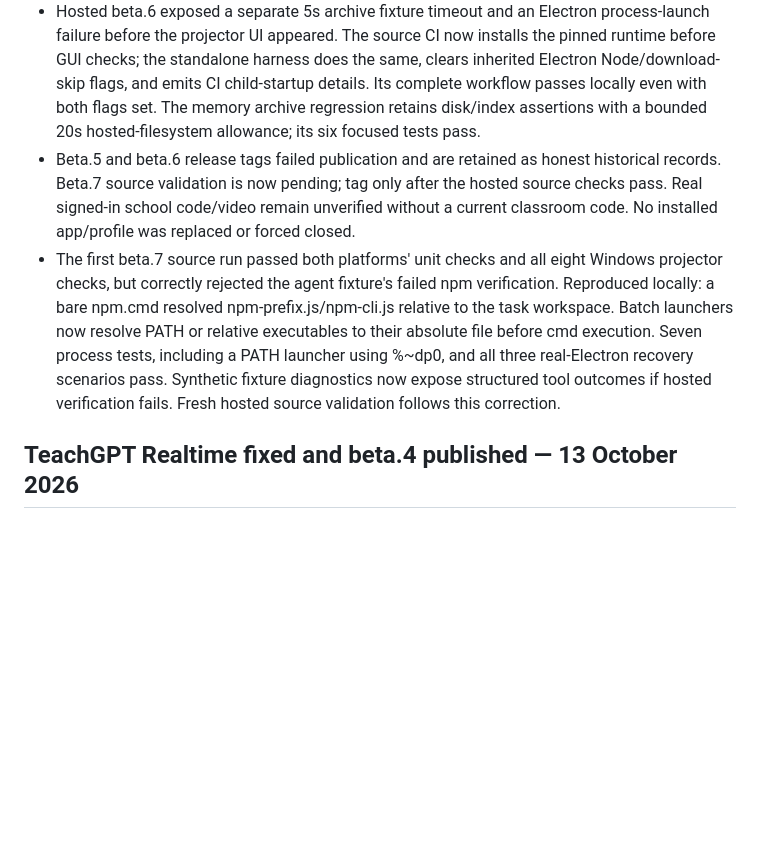
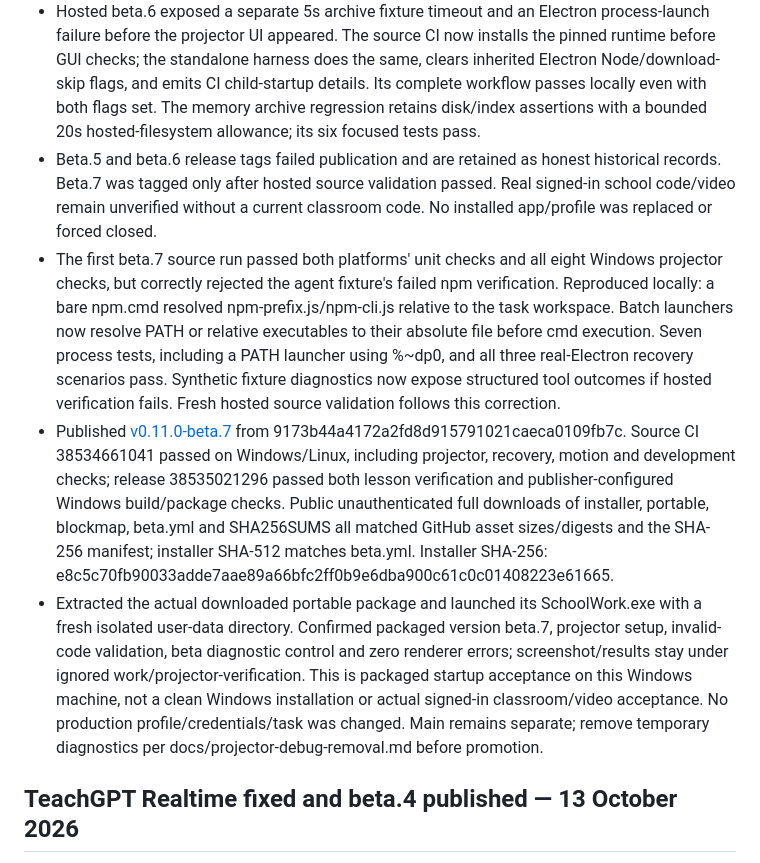
Before and after one commit to SILLEN69/schoolwork-desktop, a Markdown page: AGENT_PROGRESS.md, the part around the change. Rendered like a GitHub page; blank space fills up the shorter version.

Commit message:
docs: record verified beta.7 projector release and package checks

```diff
--- a/AGENT_PROGRESS.md
+++ b/AGENT_PROGRESS.md
@@ -9,8 +9,10 @@
 - Local evidence: 218 unit tests, seven release/asset/native/debug-policy checks, full Windows build, 13 lesson/model checks and eight projector workflows passed. Main-configured build exercised the same setup/capture flow with no logging UI. Later targeted sanitation/cleanup checks and hosted publication results follow below.
 - The lesson regression initially failed because Windows kept the real app focused after blur(), so the expected away-user completion notice was correctly suppressed. An owned second foreground fixture window now verifies the real focus boundary, without mocking production focus APIs. All lesson checks then passed.
 - Hosted beta.6 exposed a separate 5s archive fixture timeout and an Electron process-launch failure before the projector UI appeared. The source CI now installs the pinned runtime before GUI checks; the standalone harness does the same, clears inherited Electron Node/download-skip flags, and emits CI child-startup details. Its complete workflow passes locally even with both flags set. The memory archive regression retains disk/index assertions with a bounded 20s hosted-filesystem allowance; its six focused tests pass.
-- Beta.5 and beta.6 release tags failed publication and are retained as honest historical records. Beta.7 source validation is now pending; tag only after the hosted source checks pass. Real signed-in school code/video remain unverified without a current classroom code. No installed app/profile was replaced or forced closed.
+- Beta.5 and beta.6 release tags failed publication and are retained as honest historical records. Beta.7 was tagged only after hosted source validation passed. Real signed-in school code/video remain unverified without a current classroom code. No installed app/profile was replaced or forced closed.
 - The first beta.7 source run passed both platforms' unit checks and all eight Windows projector checks, but correctly rejected the agent fixture's failed npm verification. Reproduced locally: a bare npm.cmd resolved npm-prefix.js/npm-cli.js relative to the task workspace. Batch launchers now resolve PATH or relative executables to their absolute file before cmd execution. Seven process tests, including a PATH launcher using %~dp0, and all three real-Electron recovery scenarios pass. Synthetic fixture diagnostics now expose structured tool outcomes if hosted verification fails. Fresh hosted source validation follows this correction.
+- Published [v0.11.0-beta.7](https://github.com/SILLEN69/schoolwork-desktop/releases/tag/v0.11.0-beta.7) from 9173b44a4172a2fd8d915791021caeca0109fb7c. Source CI 38534661041 passed on Windows/Linux, including projector, recovery, motion and development checks; release 38535021296 passed both lesson verification and publisher-configured Windows build/package checks. Public unauthenticated full downloads of installer, portable, blockmap, beta.yml and SHA256SUMS all matched GitHub asset sizes/digests and the SHA-256 manifest; installer SHA-512 matches beta.yml. Installer SHA-256: e8c5c70fb90033adde7aae89a66bfc2ff0b9e6dba900c61c0c01408223e61665.
+- Extracted the actual downloaded portable package and launched its SchoolWork.exe with a fresh isolated user-data directory. Confirmed packaged version beta.7, projector setup, invalid-code validation, beta diagnostic control and zero renderer errors; screenshot/results stay under ignored work/projector-verification. This is packaged startup acceptance on this Windows machine, not a clean Windows installation or actual signed-in classroom/video acceptance. No production profile/credentials/task was changed. Main remains separate; remove temporary diagnostics per docs/projector-debug-removal.md before promotion.
 
 ## TeachGPT Realtime fixed and beta.4 published — 13 October 2026
 
```
